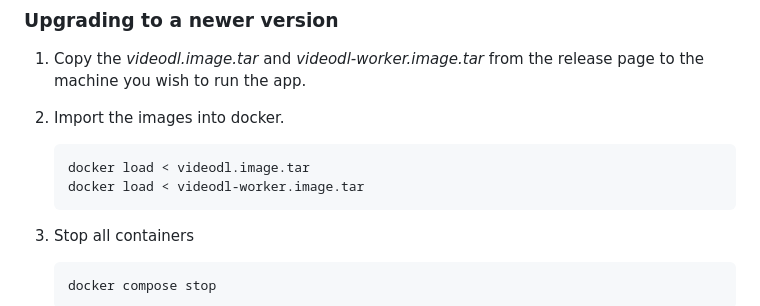
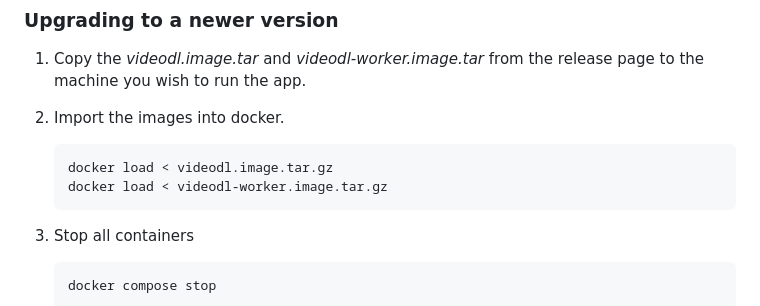
Before and after one commit to etkeys/videodl, a Markdown page: README.md, the part around the change. Rendered like a GitHub page.

Commit message:
fixup! update readme with docker instructions.

````diff
--- a/README.md
+++ b/README.md
@@ -113,8 +113,8 @@ page to the machine you wish to run the app.
 1. Import the images into docker.
 
     ```sh
-    docker load < videodl.image.tar
-    docker load < videodl-worker.image.tar
+    docker load < videodl.image.tar.gz
+    docker load < videodl-worker.image.tar.gz
     ```
 
 1. Stop all containers
````
